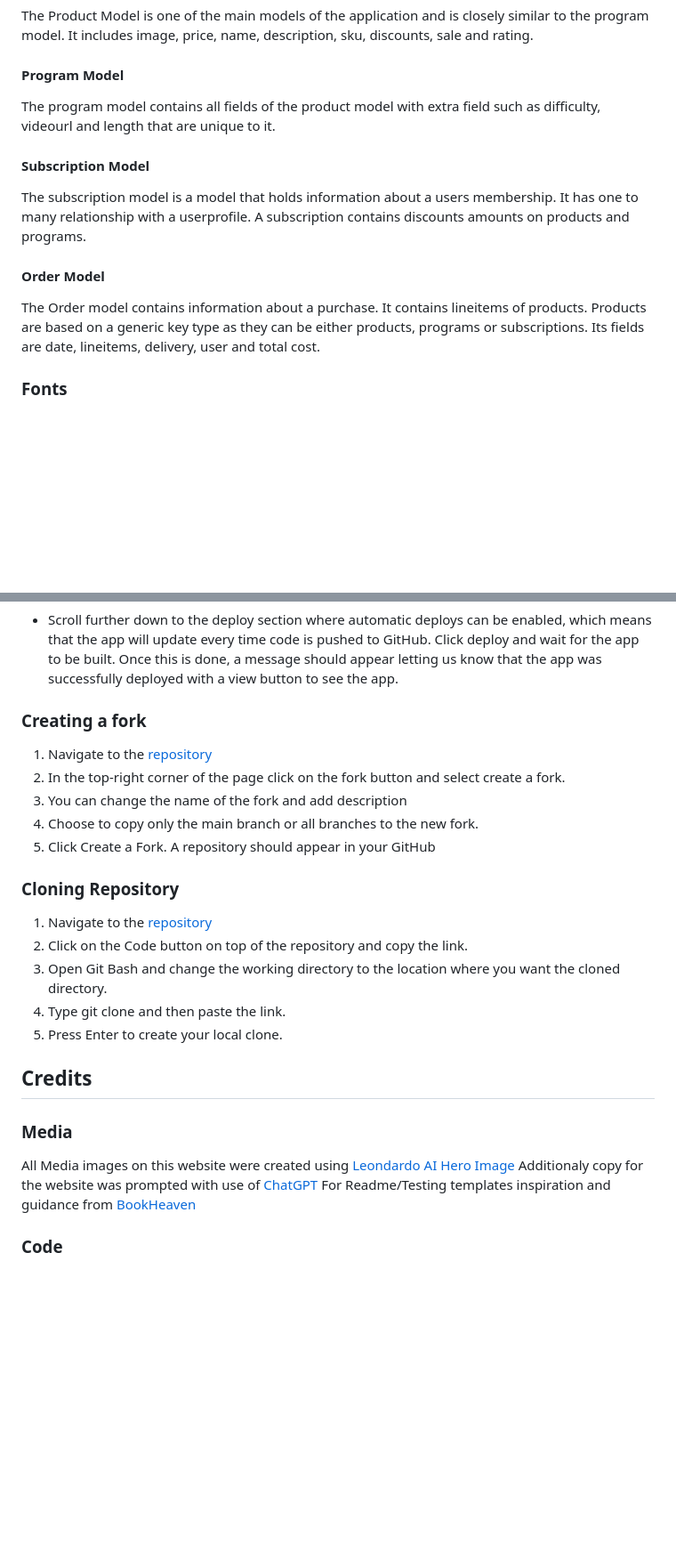
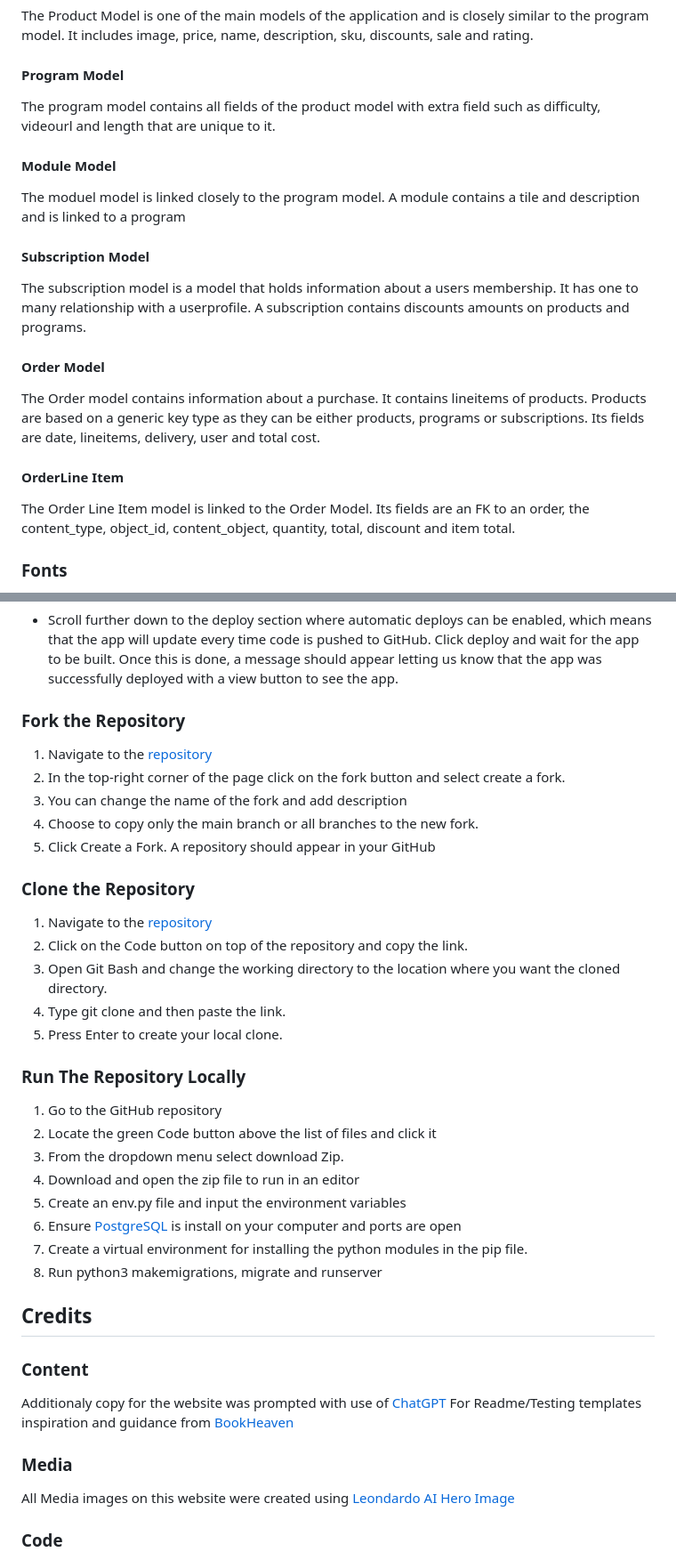
Before and after one commit to Noah-Samawi/ci-swag, a Markdown page: README.md, 2 parts joined by grey strips. Shown: that part at 89% size. GitHub-like rendering; blank space fills up the shorter version.

```diff
--- a/README.md
+++ b/README.md
@@ -267,6 +280,10 @@ The Product Model is one of the main models of the application and is closely si
 
 The program model contains all fields of the product model with extra field such as difficulty, videourl and length that are unique to it.
 
+#### Module Model
+
+The moduel model is linked closely to the program model. A module contains a tile and description and is linked to a program
+
 #### Subscription Model
 
 The subscription model is a model that holds information about a users membership. It has one to many relationship with a userprofile. A subscription contains discounts amounts on products and programs.
@@ -274,6 +291,10 @@ The subscription model is a model that holds information about a users membershi
 #### Order Model
 
 The Order model contains information about a purchase. It contains lineitems of products. Products are based on a generic key type as they can be either products, programs or subscriptions. Its fields are date, lineitems, delivery, user and total cost.
+
+#### OrderLine Item
+
+The Order Line Item model is linked to the Order Model. Its fields are an FK to an order, the content_type, object_id, content_object, quantity, total, discount and item total.
 
 ### Fonts
 
@@ -856,7 +882,7 @@ To ensure the application is deployed correctly on Heroku it is mandatory to upd
 - The deployment method for this project is GitHub. Once selected, confirm that we want to connect to GitHub, search for the repository name, and click connect to connect the Heroku app to our GitHub code.
 - Scroll further down to the deploy section where automatic deploys can be enabled, which means that the app will update every time code is pushed to GitHub. Click deploy and wait for the app to be built. Once this is done, a message should appear letting us know that the app was successfully deployed with a view button to see the app.
 
-### Creating a fork
+### Fork the Repository
 
 1. Navigate to the [repository](https://github.com/Dayana-N/Book-Heaven-PP5)
 2. In the top-right corner of the page click on the fork button and select create a fork.
@@ -864,7 +890,7 @@ To ensure the application is deployed correctly on Heroku it is mandatory to upd
 4. Choose to copy only the main branch or all branches to the new fork.
 5. Click Create a Fork. A repository should appear in your GitHub
 
-### Cloning Repository
+### Clone the Repository
 
 1. Navigate to the [repository](https://github.com/Dayana-N/Book-Heaven-PP5)
 2. Click on the Code button on top of the repository and copy the link.
@@ -872,14 +898,28 @@ To ensure the application is deployed correctly on Heroku it is mandatory to upd
 4. Type git clone and then paste the link.
 5. Press Enter to create your local clone.
 
+### Run The Repository Locally
+
+1. Go to the GitHub repository
+2. Locate the green Code button above the list of files and click it
+3. From the dropdown menu select download Zip.
+4. Download and open the zip file to run in an editor
+5. Create an env.py file and input the environment variables
+6. Ensure [PostgreSQL](https://www.postgresql.org/) is install on your computer and ports are open
+7. Create a virtual environment for installing the python modules in the pip file.
+8. Run python3 makemigrations, migrate and runserver
+
 ## Credits
+
+### Content
+
+Additionaly copy for the website was prompted with use of [ChatGPT](https://chat.openai.com/)
+For Readme/Testing templates inspiration and guidance from [BookHeaven](https://github.com/Dayana-N/Book-Heaven-PP5/blob/main/README.md)
 
 ### Media
 
 All Media images on this website were created using [Leondardo AI](https://leonardo.ai/)
 [Hero Image](https://www.linkedin.com/posts/melinda-zhang-2020_the-weekend-ended-with-a-blast-our-activity-6975486245997056001-W-_I/)
-Additionaly copy for the website was prompted with use of [ChatGPT](https://chat.openai.com/)
-For Readme/Testing templates inspiration and guidance from [BookHeaven](https://github.com/Dayana-N/Book-Heaven-PP5/blob/main/README.md)
 
 ### Code
 
```
Also changed, not shown: other parts of README.md (+33 -15 lines), documentation/images/features/passwordreset.png (added).
